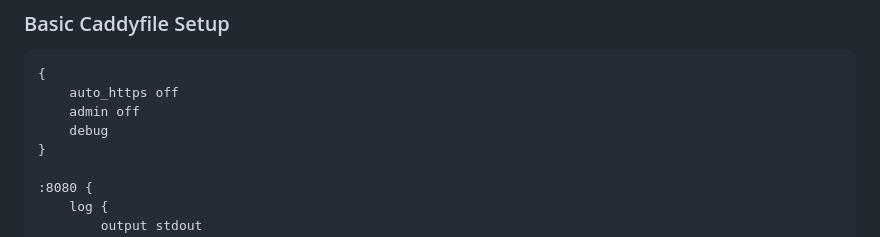
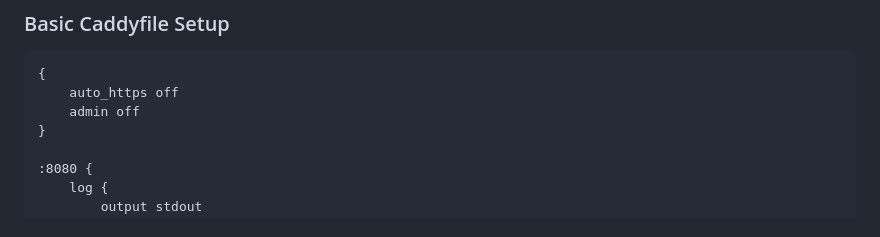
Before and after one commit to limitcool/caddy-waf, a Markdown page: README.md, the part around the change. GitHub-like rendering.

```diff
--- a/README.md
+++ b/README.md
@@ -95,7 +95,6 @@ xcaddy build --with github.com/fabriziosalmi/caddy-waf=./
 {
     auto_https off
     admin off
-    debug
 }
 
 :8080 {
```
